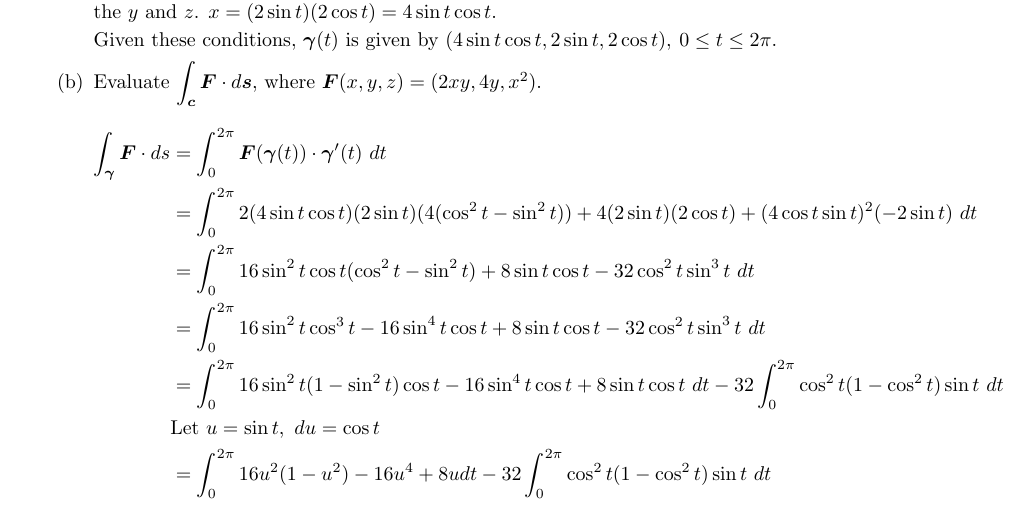
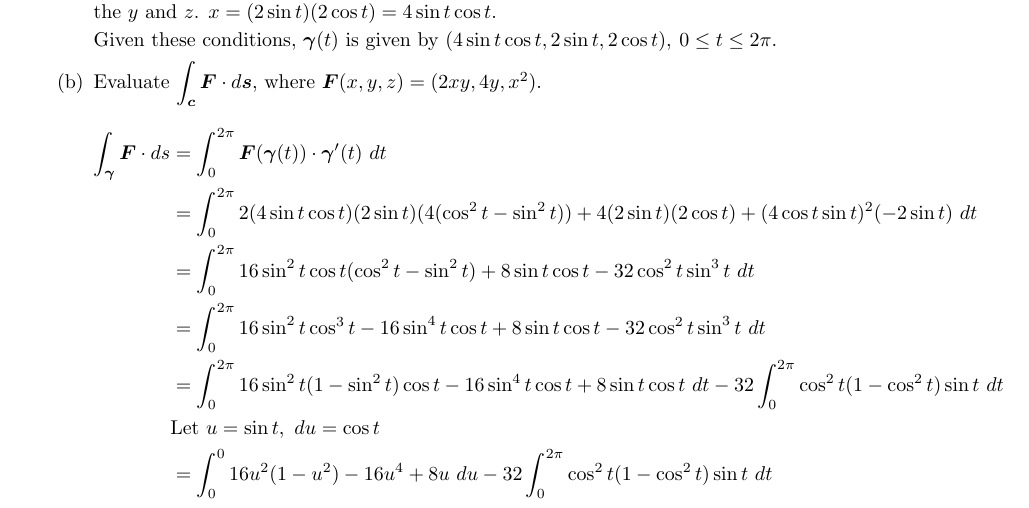
Before and after one commit to poonkeegan/school, a LaTeX document (matb42/a4.tex): part of page 8 of 8, cut so that both start at the same text. Compiled offline with pdfLaTeX.

Commit message:
Tue Feb  6 17:22:35 EST 2018

```diff
--- a/matb42/a4.tex
+++ b/matb42/a4.tex
@@ -223,7 +223,7 @@ Feb 13th 2018}
                     &= \int^{2\pi}_0 16\sin^2 t \cos^3 t - 16 \sin^4t \cos t + 8\sin t \cos t - 32 \cos^2 t \sin^3 t \ dt \\
                     &= \int^{2\pi}_0 16\sin^2 t (1 - \sin^2 t) \cos t - 16 \sin^4t \cos t + 8\sin t \cos t \ dt - 32\int_0^{2\pi} \cos^2 t (1 - \cos^2 t)\sin t \ dt \\
                     &\text{Let }u = \sin t, \ du = \cos t \\
-                    &= \int^{2\pi}_0 16 u^2 (1 - u^2) - 16 u^4 + 8u dt - 32\int_0^{2\pi} \cos^2 t (1 - \cos^2 t)\sin t \ dt \\
+                    &= \int^{0}_0 16 u^2 (1 - u^2) - 16 u^4 + 8u \ du - 32\int_0^{2\pi} \cos^2 t (1 - \cos^2 t)\sin t \ dt \\
                 \end{align*}
         \end{enumerate}
 \end{enumerate}
```
Also changed, not shown: matb42/a4.pdf.
